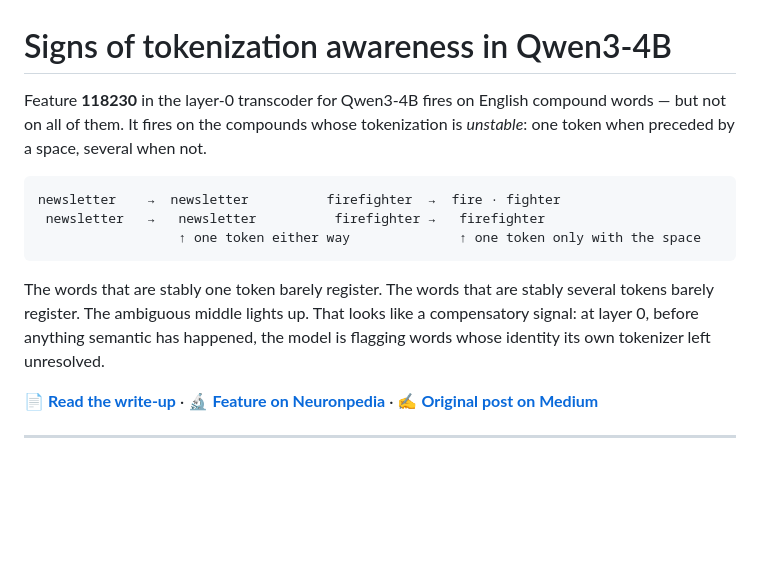
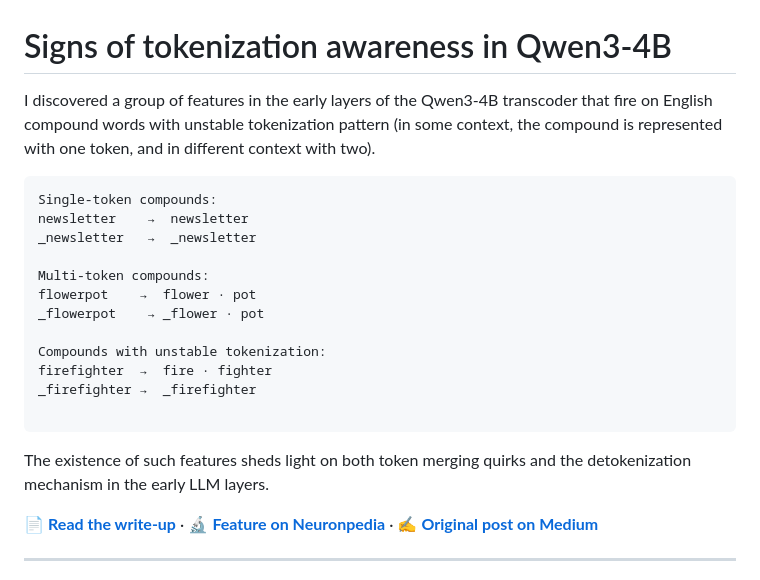
Before and after one commit to katrinagallacher/tokenization-awareness, a Markdown page: README.md, the part around the change. GitHub-like rendering; blank space fills up the shorter version.

````diff
--- a/README.md
+++ b/README.md
@@ -1,20 +1,23 @@
 # Signs of tokenization awareness in Qwen3-4B
 
-Feature **118230** in the layer-0 transcoder for Qwen3-4B fires on English
-compound words — but not on all of them. It fires on the compounds whose
-tokenization is *unstable*: one token when preceded by a space, several when
-not.
+I discovered a group of features in the early layers of the Qwen3-4B transcoder that fire on English compound words with unstable tokenization pattern (in some context, the compound is represented with one token, and in different context with two).
 
 ```
-newsletter    →  newsletter          firefighter  →  fire · fighter
- newsletter   →   newsletter          firefighter →   firefighter
-                  ↑ one token either way              ↑ one token only with the space
+Single-token compounds:
+newsletter    →  newsletter
+_newsletter   →  _newsletter
+
+Multi-token compounds:
+flowerpot    →  flower · pot
+_flowerpot    → _flower · pot
+
+Compounds with unstable tokenization:
+firefighter  →  fire · fighter
+_firefighter →  _firefighter
+
 ```
 
-The words that are stably one token barely register. The words that are stably
-several tokens barely register. The ambiguous middle lights up. That looks like
-a compensatory signal: at layer 0, before anything semantic has happened, the
-model is flagging words whose identity its own tokenizer left unresolved.
+The existence of such features sheds light on both token merging quirks and the detokenization mechanism in the early LLM layers.
 
 📄 **[Read the write-up](https://solidgoldmagikarp.github.io/tokenization-awareness/)** ·
 🔬 **[Feature on Neuronpedia](https://www.neuronpedia.org/qwen3-4b/0-transcoder-hp/118230)** ·
````
